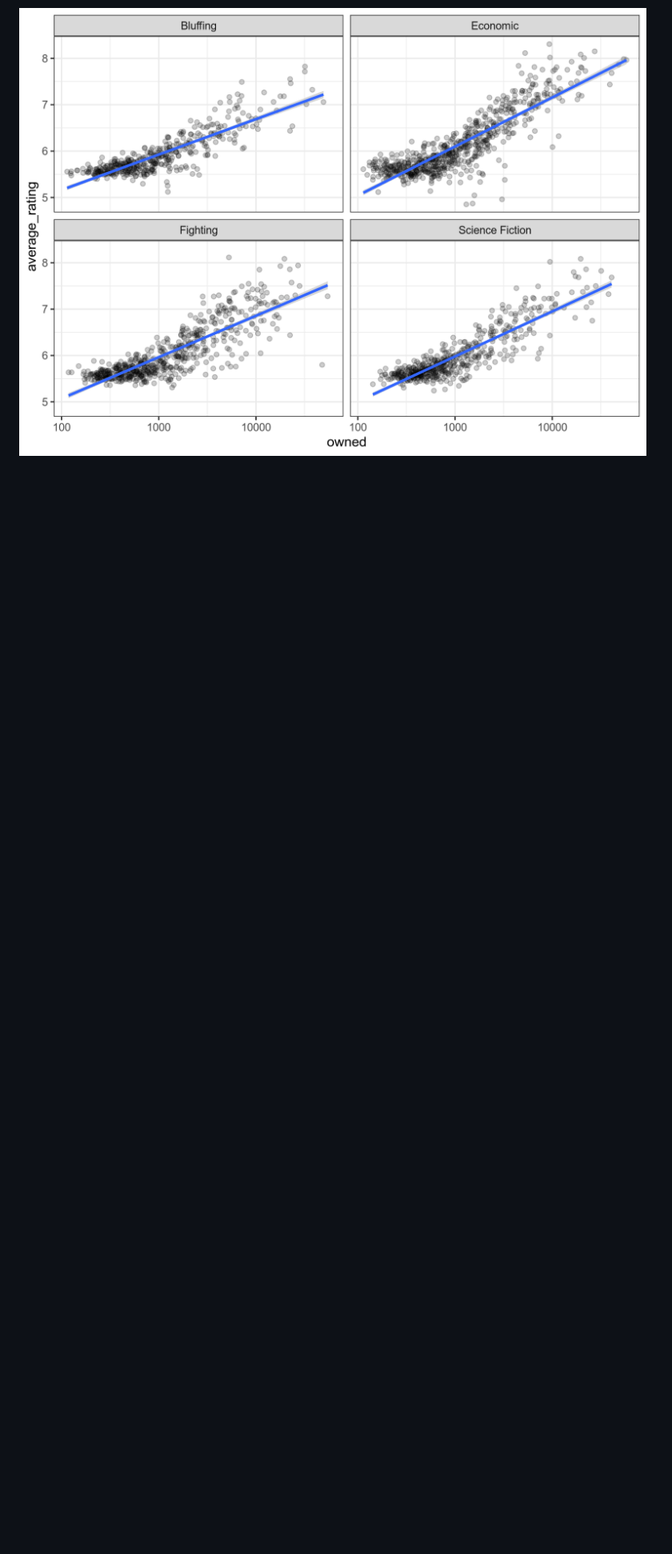
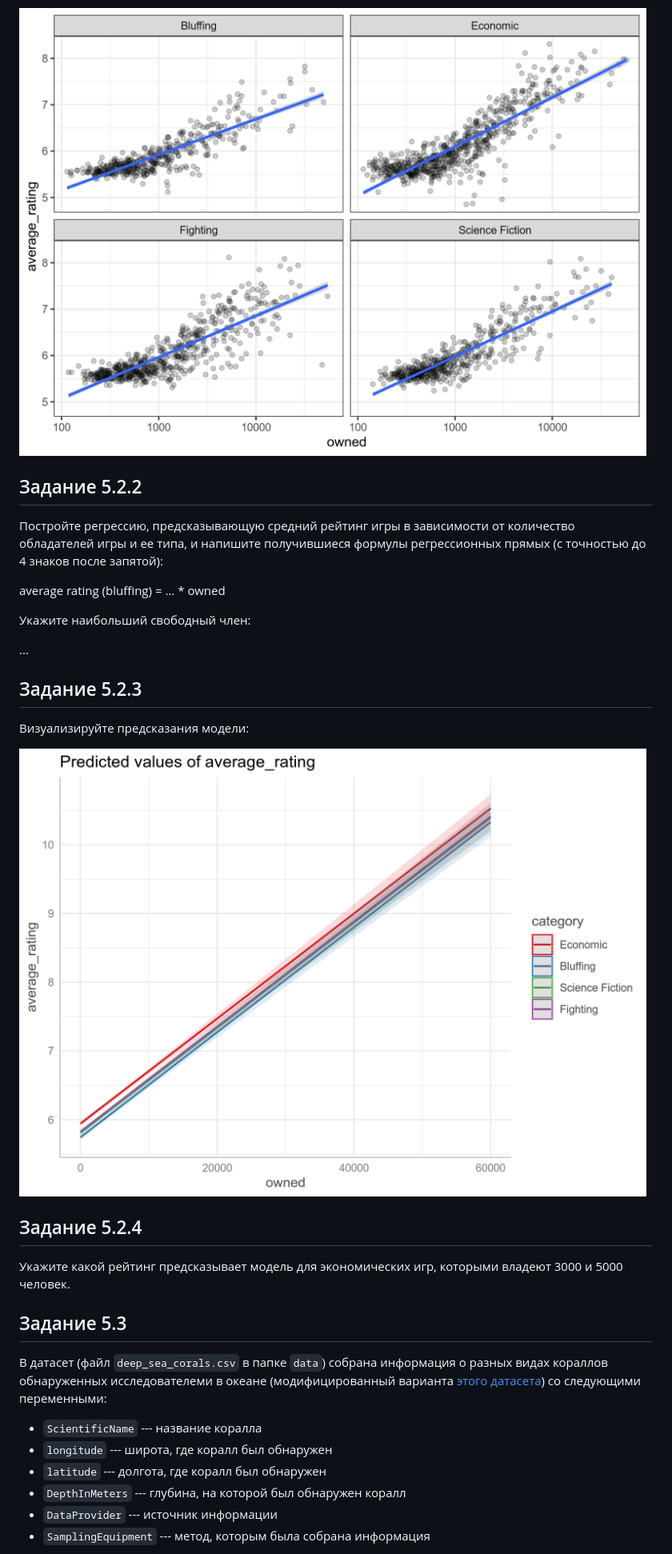
Before and after one commit to akryukov39/2020_da4l_hw5, a Markdown page: README.md, the part around the change printed below. Shown: that part at 80% size. Rendered like a GitHub page; pictures changed too: task_5.2.3.png (added); blank space fills up the shorter version.

```diff
--- a/README.md
+++ b/README.md
@@ -52,3 +52,35 @@ mean rating (comedy) = ... * year
 Визуализируйте связь между перемеными `owned`, `average_rating` и `category` (я использовал аргумент `alpha = 0.2`).
 
 ![](task_5.2.1.png)
+
+## Задание 5.2.2
+Постройте регрессию, предсказывающую средний рейтинг игры в зависимости от количество обладателей игры и ее типа, и напишите получившиеся формулы регрессионных прямых (с точностью до 4 знаков после запятой):
+
+average rating (bluffing) = ... * owned
+
+Укажите наибольший свободный член:
+
+...
+
+## Задание 5.2.3
+
+Визуализируйте предсказания модели:
+
+![](task_5.2.3.png)
+
+
+## Задание 5.2.4
+
+Укажите какой рейтинг предсказывает модель для экономических игр, которыми владеют 3000 и 5000 человек.
+
+## Задание 5.3
+
+В датасет (файл `deep_sea_corals.csv` в папке `data`) собрана информация о разных видах кораллов обнаруженных исследователеми в океане (модифицированный варианта [этого датасета](https://www.kaggle.com/noaa/deep-sea-corals)) со следующими переменными:
+
+* `ScientificName` --- название коралла
+* `longitude` --- широта, где коралл был обнаружен
+* `latitude` --- долгота, где коралл был обнаружен
+* `DepthInMeters` --- глубина, на которой был обнаружен коралл
+* `DataProvider`  --- источник информации
+* `SamplingEquipment` --- метод, которым была собрана информация
+
```
Also changed, not shown: other parts of README.md (+23 -3 lines), task_5.1.3.png (renamed from task_5.1.2.png), task_5.3.png (added), 3 other files.
